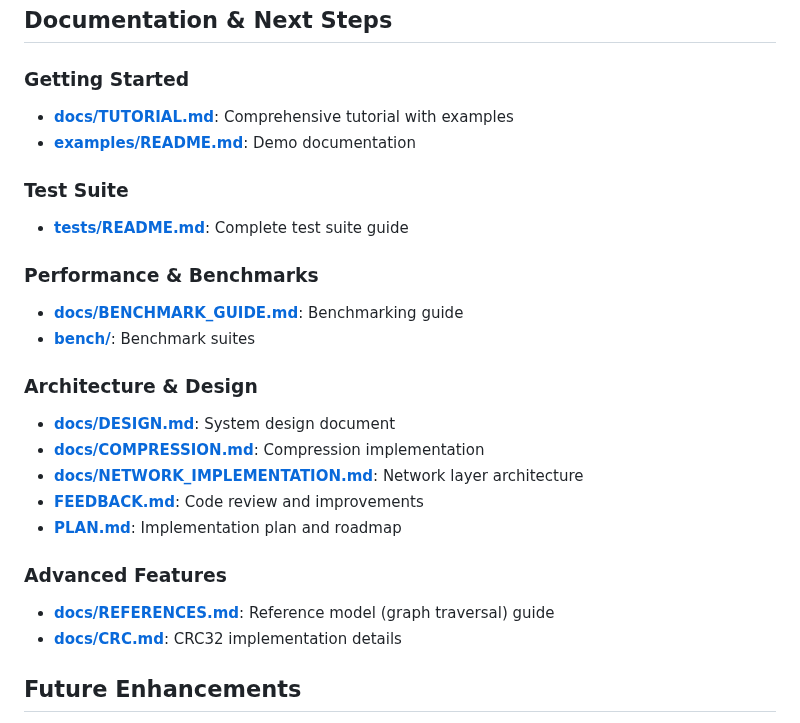
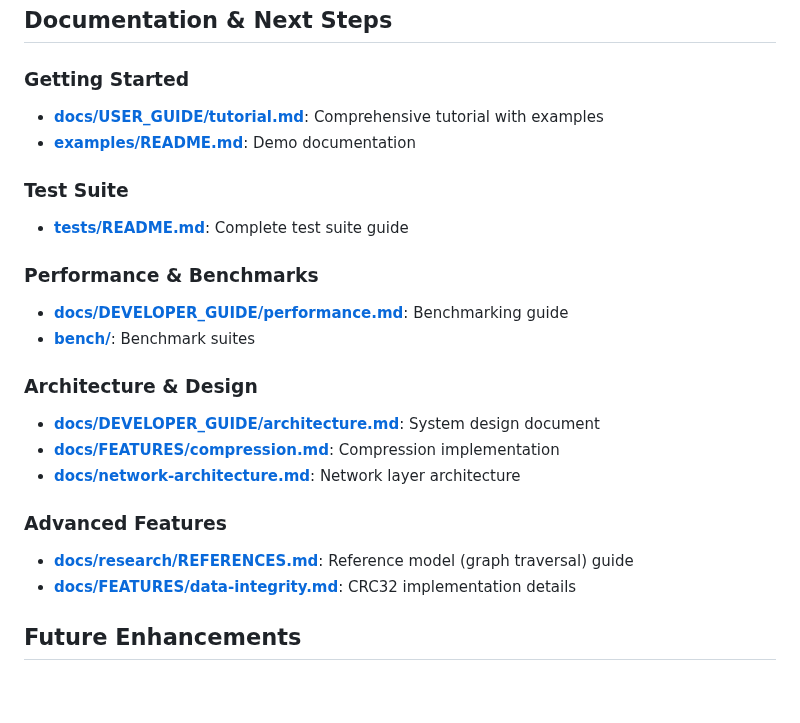
Before and after one commit to gokr/bitbarrel, a Markdown page: README.md, the part around the change. GitHub-like rendering; blank space fills up the shorter version.

Commit message:
docs: fix broken documentation links in README
Update all documentation links to match new directory structure:
- docs/TUTORIAL.md → docs/USER_GUIDE/tutorial.md
- docs/BENCHMARK_GUIDE.md → docs/DEVELOPER_GUIDE/performance.md
- docs/DESIGN.md → docs/DEVELOPER_GUIDE/architecture.md
- docs/COMPRESSION.md → docs/FEATURES/compression.md
- docs/NETWORK_IMPLEMENTATION.md → docs/network-architecture.md
- docs/REFERENCES.md → docs/research/REFERENCES.md
- docs/CRC.md → docs/FEATURES/data-integrity.md

Remove obsolete links to FEEDBACK.md and PLAN.md.

🤖 Generated with [Claude Code](https://claude.com/claude-code)

Co-Authored-By: Claude Sonnet 4.5 <noreply@anthropic.com>

```diff
--- a/README.md
+++ b/README.md
@@ -246,26 +246,24 @@ var criticalDb = openBarrel("critical.db", criticalCfg)
 ## Documentation & Next Steps
 
 ### Getting Started
-- **[docs/TUTORIAL.md](docs/TUTORIAL.md)**: Comprehensive tutorial with examples
+- **[docs/USER_GUIDE/tutorial.md](docs/USER_GUIDE/tutorial.md)**: Comprehensive tutorial with examples
 - **[examples/README.md](examples/README.md)**: Demo documentation
 
 ### Test Suite
 - **[tests/README.md](tests/README.md)**: Complete test suite guide
 
 ### Performance & Benchmarks
-- **[docs/BENCHMARK_GUIDE.md](docs/BENCHMARK_GUIDE.md)**: Benchmarking guide
+- **[docs/DEVELOPER_GUIDE/performance.md](docs/DEVELOPER_GUIDE/performance.md)**: Benchmarking guide
 - **[bench/](bench/)**: Benchmark suites
 
 ### Architecture & Design
-- **[docs/DESIGN.md](docs/DESIGN.md)**: System design document
-- **[docs/COMPRESSION.md](docs/COMPRESSION.md)**: Compression implementation
-- **[docs/NETWORK_IMPLEMENTATION.md](docs/NETWORK_IMPLEMENTATION.md)**: Network layer architecture
-- **[FEEDBACK.md](FEEDBACK.md)**: Code review and improvements
-- **[PLAN.md](PLAN.md)**: Implementation plan and roadmap
+- **[docs/DEVELOPER_GUIDE/architecture.md](docs/DEVELOPER_GUIDE/architecture.md)**: System design document
+- **[docs/FEATURES/compression.md](docs/FEATURES/compression.md)**: Compression implementation
+- **[docs/network-architecture.md](docs/network-architecture.md)**: Network layer architecture
 
 ### Advanced Features
-- **[docs/REFERENCES.md](docs/REFERENCES.md)**: Reference model (graph traversal) guide
-- **[docs/CRC.md](docs/CRC.md)**: CRC32 implementation details
+- **[docs/research/REFERENCES.md](docs/research/REFERENCES.md)**: Reference model (graph traversal) guide
+- **[docs/FEATURES/data-integrity.md](docs/FEATURES/data-integrity.md)**: CRC32 implementation details
 
 ## Future Enhancements
 
```
